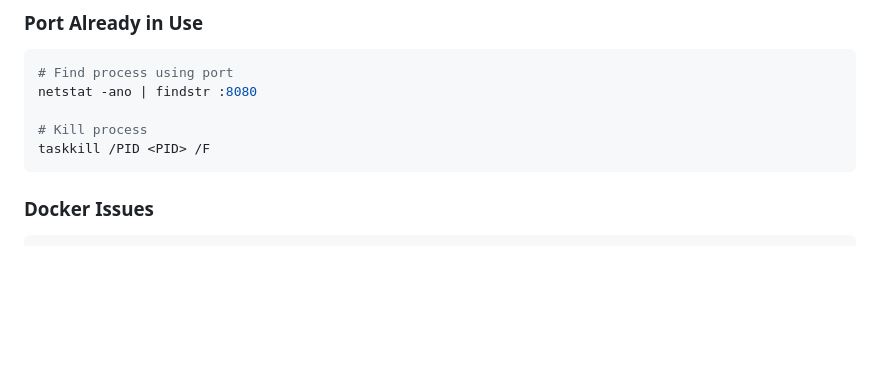
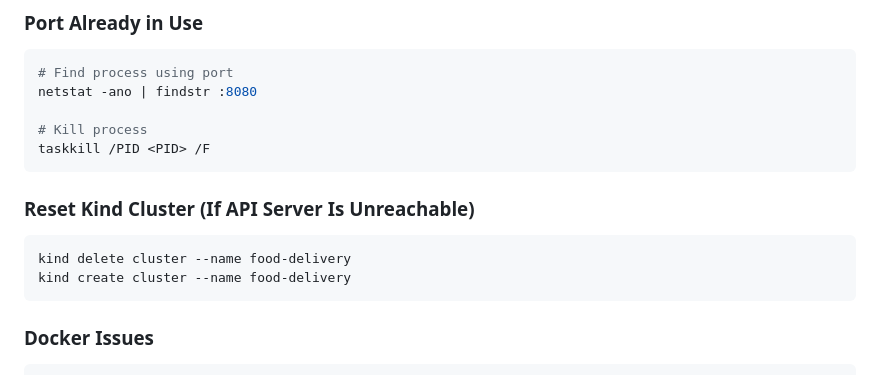
Before and after one commit to Ravi-Wijerathne/food_delivery_microservices_system, a Markdown page: README.md, the part around one of its changes. GitHub-like rendering; blank space fills up the shorter version.

````diff
--- a/README.md
+++ b/README.md
@@ -310,6 +395,12 @@ netstat -ano | findstr :8080
 
 # Kill process
 taskkill /PID <PID> /F
+```
+
+### Reset Kind Cluster (If API Server Is Unreachable)
+```bash
+kind delete cluster --name food-delivery
+kind create cluster --name food-delivery
 ```
 
 ### Docker Issues
````
Also changed, not shown: other parts of README.md (+85 -0 lines).
